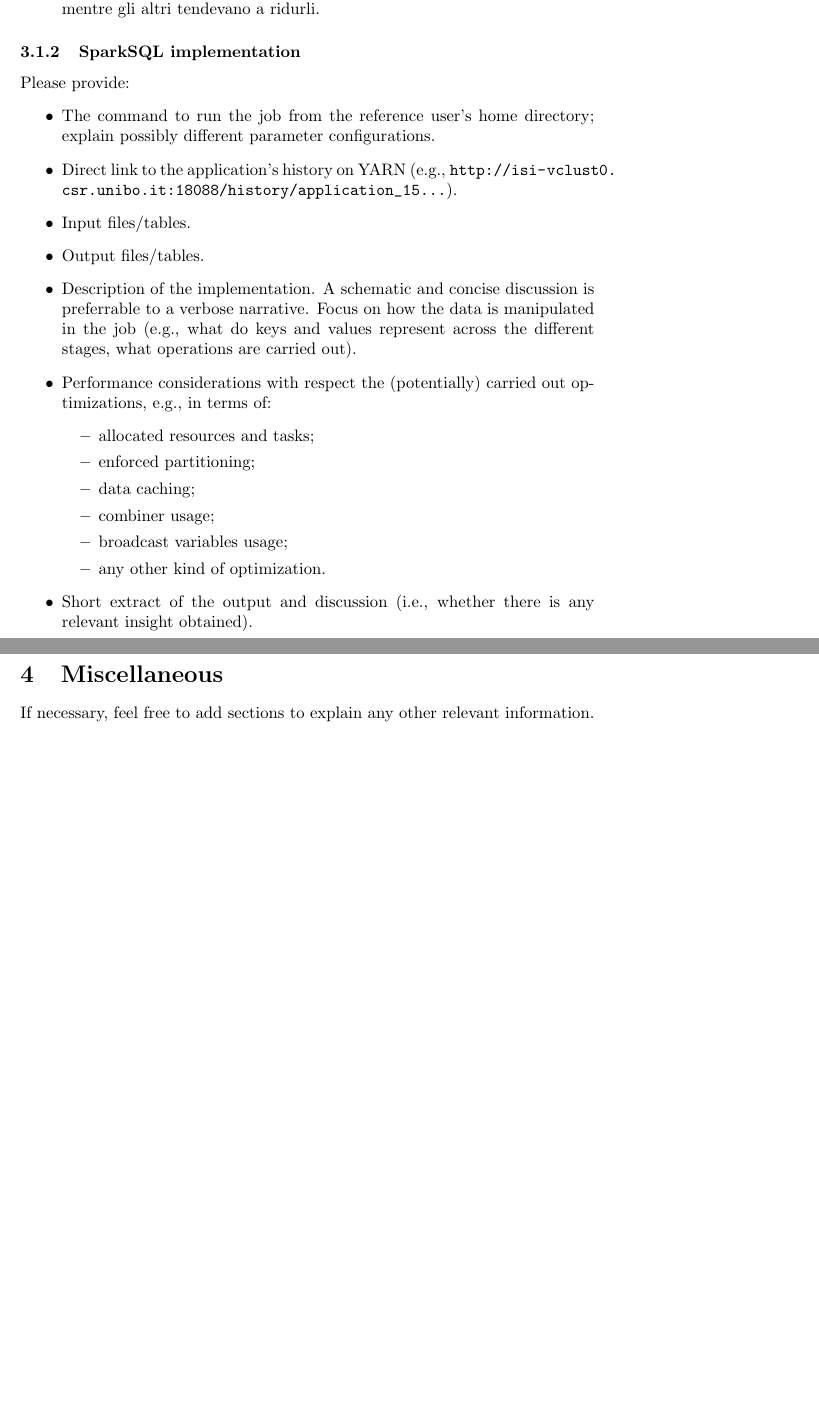
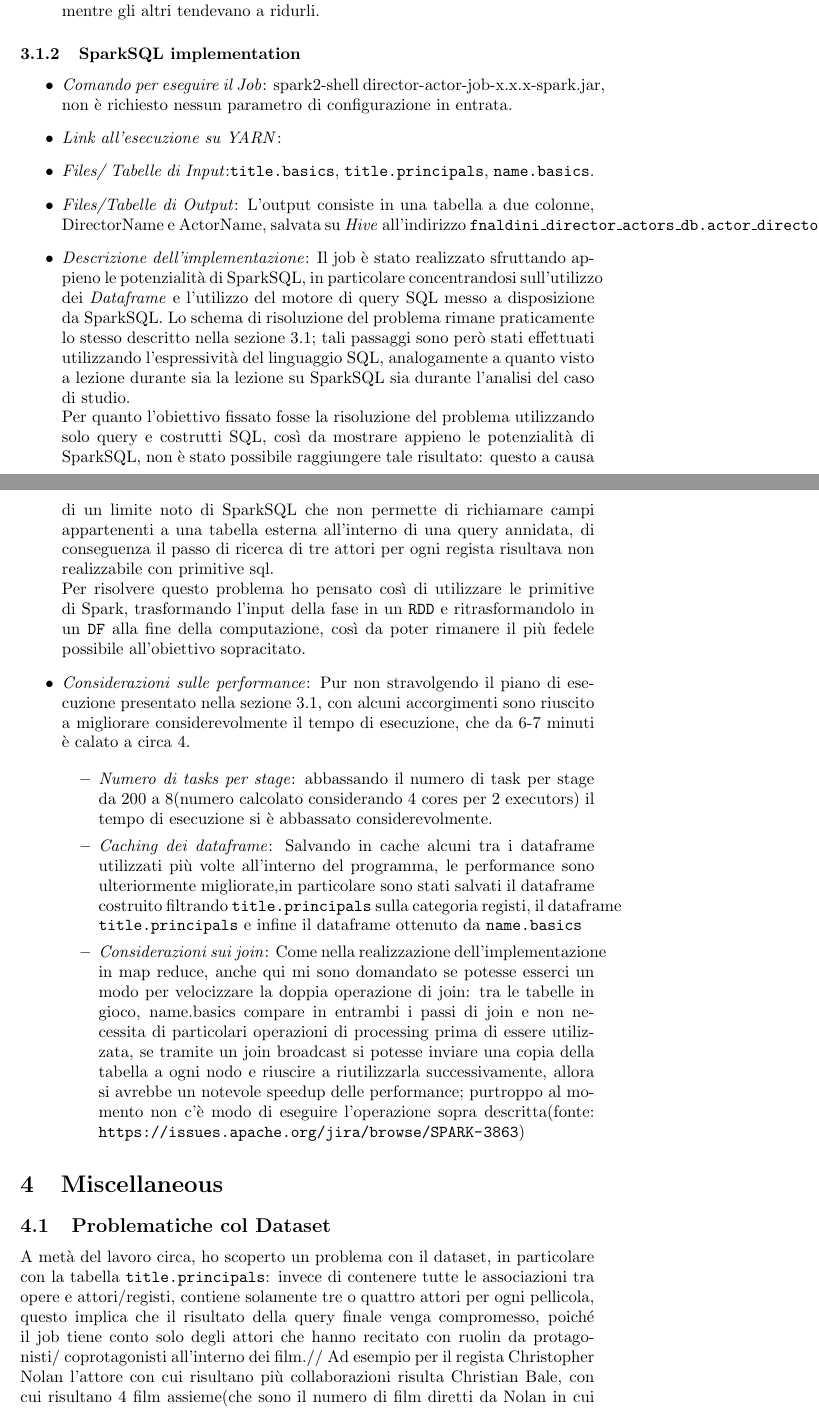
Before and after one commit to Tirocigno/BD-DirectorActorJob, a LaTeX document (report/report.tex): two parts of pages 7 and 8 of 8 before the commit and two parts of pages 7 and 8 of 9 after it, joined at a grey line, cut so that both start at the same text, the shorter picture padded with empty space. Compiled offline with pdfLaTeX.

Commit message:
Final rifinitures

```diff
--- a/report/report.tex
+++ b/report/report.tex
@@ -109,27 +110,36 @@ Durante la fase di pianificazione ho cercato di anticipare il più possibile i p
 
 \subsubsection{SparkSQL implementation}
 
-Please provide:
 \begin{itemize}
-\item The command to run the job from the reference user's home directory; explain possibly different parameter configurations.
-\item Direct link to the application's history on YARN (e.g., \url{http://isi-vclust0.csr.unibo.it:18088/history/application_15...}).
-\item Input files/tables.
-\item Output files/tables.
-\item Description of the implementation. A schematic and concise discussion is preferrable to a verbose narrative. Focus on how the data is manipulated in the job (e.g., what do keys and values represent across the different stages, what operations are carried out).
-\item Performance considerations with respect the (potentially) carried out optimizations, e.g., in terms of:
-\begin{itemize}
-\item allocated resources and tasks;
-\item enforced partitioning;
-\item data caching;
-\item combiner usage;
-\item broadcast variables usage;
-\item any other kind of optimization.
+	\item \textit{Comando per eseguire il Job}: spark2-shell director-actor-job-x.x.x-spark.jar, non è richiesto nessun parametro di configurazione in entrata.
+	\item \textit{Link all'esecuzione su YARN}:
+	\url{}
+
+	\item \textit{Files/ Tabelle di Input}:\texttt{title.basics}, \texttt{title.principals}, \texttt{name.basics}.
+	\item \textit{Files/Tabelle di Output}: L'output consiste in una tabella a due colonne, DirectorName e ActorName, salvata su \textit{Hive} all'indirizzo  \texttt{fnaldini\_director\_actors\_db.actor\_director\_table}
+	\item \textit{Descrizione dell'implementazione}: Il job è stato realizzato sfruttando appieno le potenzialità di SparkSQL, in particolare concentrandosi sull'utilizzo dei \textit{Dataframe} e l'utilizzo del motore di query SQL messo a disposizione da SparkSQL.
+	Lo schema di risoluzione del problema rimane praticamente lo stesso descritto nella sezione 3.1; tali passaggi sono però stati effettuati utilizzando l'espressività del linguaggio SQL, analogamente a quanto visto a lezione durante sia la lezione su SparkSQL sia durante l'analisi del caso di studio.\\
+	Per quanto l'obiettivo fissato fosse la risoluzione del problema utilizzando solo query e costrutti SQL, così da mostrare appieno le potenzialità di SparkSQL, non è stato possibile raggiungere tale risultato: questo a causa di un limite noto di SparkSQL che non permette di richiamare campi appartenenti a una tabella esterna all'interno di una query annidata, di conseguenza il passo di ricerca di tre attori per ogni regista risultava non realizzabile con primitive sql.\\
+	Per risolvere questo problema ho pensato così di utilizzare le primitive di Spark, trasformando l'input della fase in un \texttt{RDD} e ritrasformandolo in un \texttt{DF} alla fine della computazione, così da poter rimanere il più fedele possibile all'obiettivo sopracitato.
+
+	\item \textit{Considerazioni sulle performance}: Pur non stravolgendo il piano di esecuzione presentato nella sezione 3.1, con alcuni accorgimenti sono riuscito a migliorare considerevolmente il tempo di esecuzione, che da 6-7 minuti è calato a circa 4.
+
+	\begin{itemize}
+		\item \textit{Numero di tasks per stage}: abbassando il numero di task per stage da 200 a 8(numero calcolato considerando 4 cores per 2 executors) il tempo di esecuzione si è abbassato considerevolmente.
+
+			\item \textit{Caching dei dataframe}: Salvando in cache alcuni tra i dataframe utilizzati più volte all'interno del programma, le performance sono ulteriormente migliorate,in particolare sono stati salvati il dataframe costruito filtrando \texttt{title.principals} sulla categoria registi, il dataframe \texttt{title.principals} e infine il dataframe ottenuto da \texttt{name.basics}
+
+			\item \textit{Considerazioni sui join}: Come nella realizzazione dell'implementazione in map reduce, anche qui mi sono domandato se potesse esserci un modo per velocizzare la doppia operazione di join: tra le tabelle in gioco, name.basics compare in entrambi i passi di join e non necessita di particolari operazioni di processing prima di essere utilizzata, se tramite un join broadcast si potesse inviare una copia della tabella a ogni nodo e riuscire a riutilizzarla successivamente, allora si avrebbe un notevole speedup delle performance; purtroppo al momento non c'è modo di eseguire l'operazione sopra descritta(fonte: \url{https://issues.apache.org/jira/browse/SPARK-3863})
+	\end{itemize}
+
+
 \end{itemize}
-\item Short extract of the output and discussion (i.e., whether there is any relevant insight obtained).
-\end{itemize}
+
 
 \section{Miscellaneous}
 
-If necessary, feel free to add sections to explain any other relevant information.
+\subsection{Problematiche col Dataset}
+A metà del lavoro circa, ho scoperto un problema con il dataset, in particolare con la tabella \texttt{title.principals}: invece di contenere tutte le associazioni tra opere e attori/registi, contiene solamente tre o quattro attori per ogni pellicola, questo implica che il risultato della query finale venga compromesso, poiché il job tiene conto solo degli attori che hanno recitato con ruolin da protagonisti/ coprotagonisti all'interno dei film.//
+Ad esempio per il regista \href{https://www.imdb.com/name/nm0634240/}{Christopher Nolan} l'attore con cui risultano più collaborazioni risulta \href{https://www.imdb.com/name/nm0000288/}{Christian Bale}, con cui risultano 4 film assieme(che sono il numero di film diretti da Nolan in cui Bale ha ruolo da protagonista), mentre invece \href{https://www.imdb.com/name/nm0000323/}{Micheal Caine}, attore con molte più collaborazioni di Bale con Nolan ma spesso come interprete di personaggi secondari, risulta solo terzo
 
 \end{document}
```
Also changed, not shown: report/report.tex (13 more changed lines), 6 other files.
